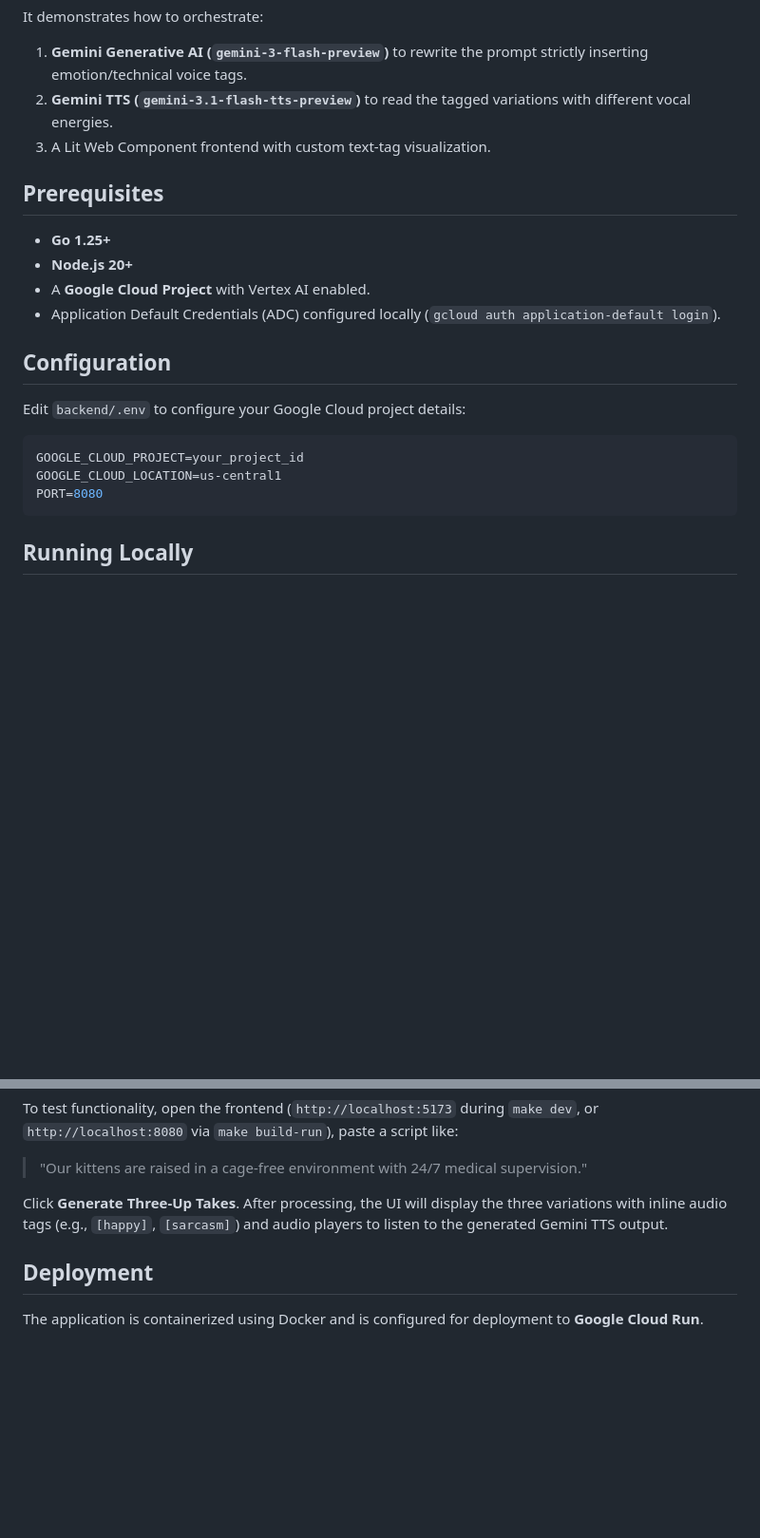
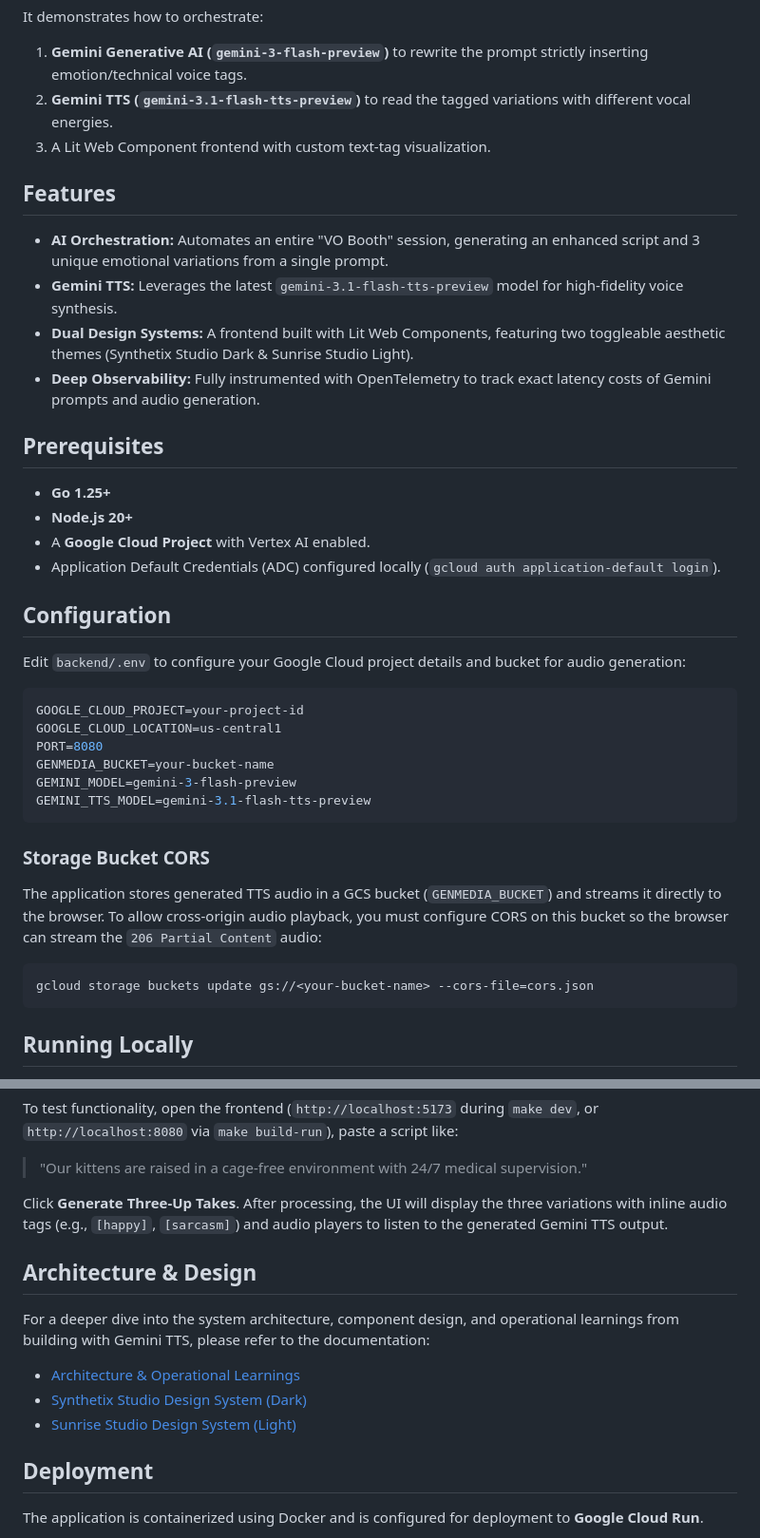
Before and after one commit to ghchinoy/take3bounce, a Markdown page: README.md, 2 parts joined by grey strips. Shown at 95% size. GitHub-like rendering; blank space fills up the shorter version.

````diff
--- a/README.md
+++ b/README.md
@@ -6,6 +6,13 @@ It demonstrates how to orchestrate:
 1. **Gemini Generative AI (`gemini-3-flash-preview`)** to rewrite the prompt strictly inserting emotion/technical voice tags.
 2. **Gemini TTS (`gemini-3.1-flash-tts-preview`)** to read the tagged variations with different vocal energies.
 3. A Lit Web Component frontend with custom text-tag visualization.
+
+## Features
+
+* **AI Orchestration:** Automates an entire "VO Booth" session, generating an enhanced script and 3 unique emotional variations from a single prompt.
+* **Gemini TTS:** Leverages the latest `gemini-3.1-flash-tts-preview` model for high-fidelity voice synthesis.
+* **Dual Design Systems:** A frontend built with Lit Web Components, featuring two toggleable aesthetic themes (Synthetix Studio Dark & Sunrise Studio Light).
+* **Deep Observability:** Fully instrumented with OpenTelemetry to track exact latency costs of Gemini prompts and audio generation.
 
 ## Prerequisites
 
@@ -16,12 +23,23 @@ It demonstrates how to orchestrate:
 
 ## Configuration
 
-Edit `backend/.env` to configure your Google Cloud project details:
+Edit `backend/.env` to configure your Google Cloud project details and bucket for audio generation:
 
 ```env
-GOOGLE_CLOUD_PROJECT=your_project_id
+GOOGLE_CLOUD_PROJECT=your-project-id
 GOOGLE_CLOUD_LOCATION=us-central1
 PORT=8080
+GENMEDIA_BUCKET=your-bucket-name
+GEMINI_MODEL=gemini-3-flash-preview
+GEMINI_TTS_MODEL=gemini-3.1-flash-tts-preview
+```
+
+### Storage Bucket CORS
+
+The application stores generated TTS audio in a GCS bucket (`GENMEDIA_BUCKET`) and streams it directly to the browser. To allow cross-origin audio playback, you must configure CORS on this bucket so the browser can stream the `206 Partial Content` audio:
+
+```bash
+gcloud storage buckets update gs://<your-bucket-name> --cors-file=cors.json
 ```
 
 ## Running Locally
@@ -50,6 +68,14 @@ To test functionality, open the frontend (`http://localhost:5173` during `make d
 
 Click **Generate Three-Up Takes**. After processing, the UI will display the three variations with inline audio tags (e.g., `[happy]`, `[sarcasm]`) and audio players to listen to the generated Gemini TTS output.
 
+## Architecture & Design
+
+For a deeper dive into the system architecture, component design, and operational learnings from building with Gemini TTS, please refer to the documentation:
+
+* [Architecture & Operational Learnings](docs/ARCHITECTURE.md)
+* [Synthetix Studio Design System (Dark)](docs/DESIGN.md)
+* [Sunrise Studio Design System (Light)](docs/DESIGN_SUNRISE.md)
+
 ## Deployment
 
 The application is containerized using Docker and is configured for deployment to **Google Cloud Run**.
````
Also changed, not shown: other parts of README.md (+2 -11 lines), docs/ARCHITECTURE.md (added, +37 -0 lines).
